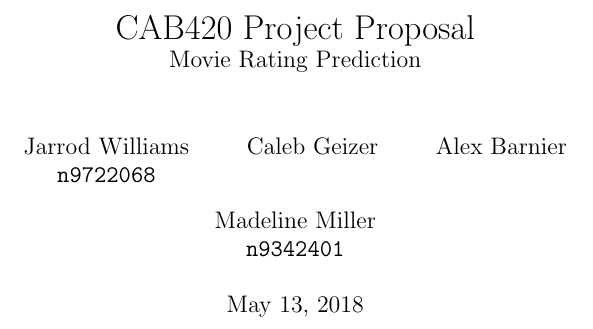
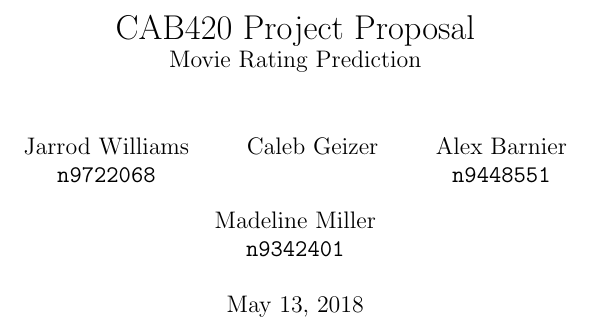
Before and after one commit to me4502/CAB420FinalProject, a LaTeX document (project_proposal.tex): part of page 1 of 2, cut so that both start at the same text. Compiled offline with pdfLaTeX.

Commit message:
added my sn

```diff
--- a/project_proposal.tex
+++ b/project_proposal.tex
@@ -41,7 +41,7 @@
 	\texttt{}
 	\and
 	Alex Barnier\\
-	\texttt{}
+	\texttt{n9448551}
 	\and
 	Madeline Miller\\
 	\texttt{n9342401}
```
